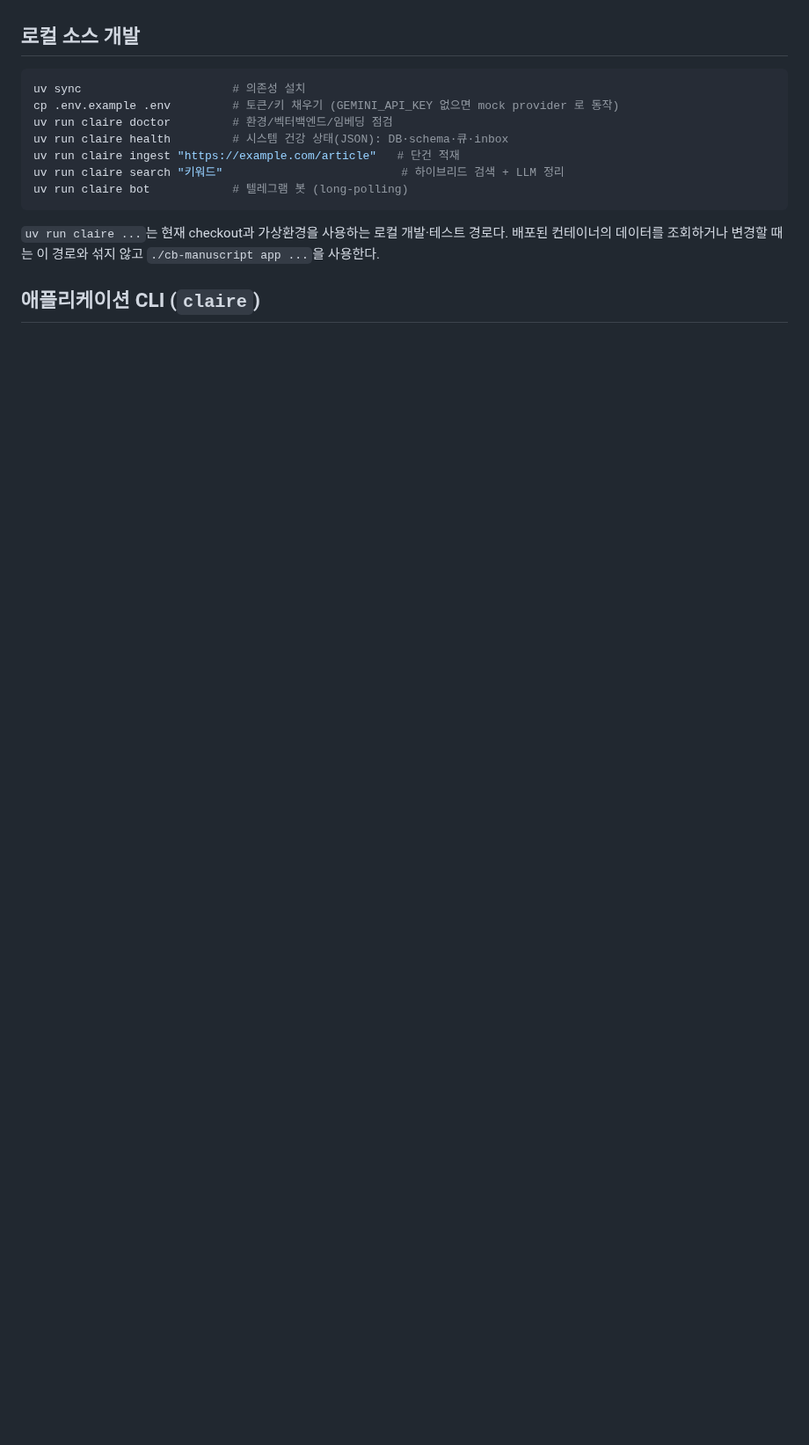
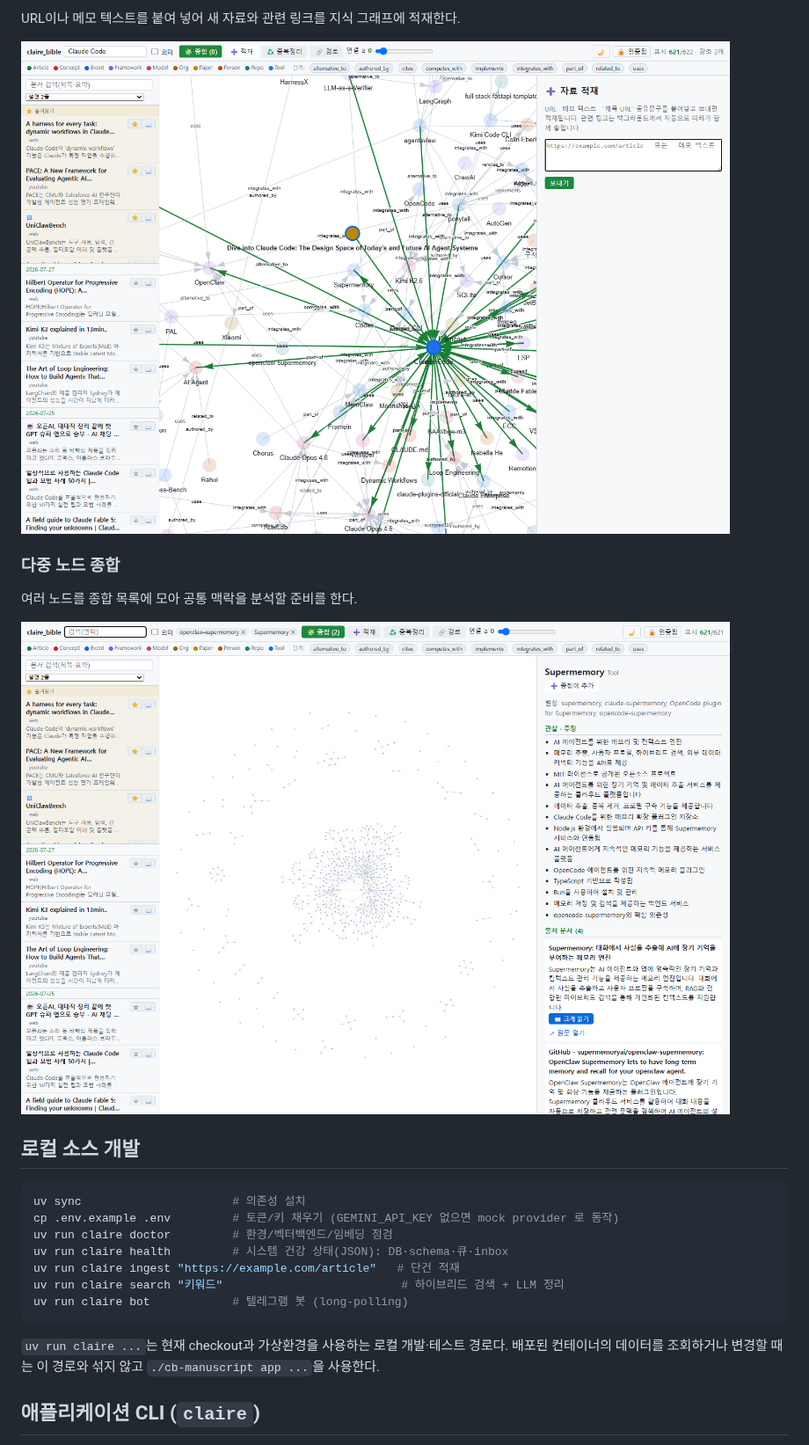
Before and after one commit to fofwisdom/claire-bible, a Markdown page: README.md, the part around one of its changes. Shown at 88% size. GitHub-like rendering; pictures changed too: docs/screenshots/content-ingestion-form.png (added), docs/screenshots/multi-node-synthesis.png (added); blank space fills up the shorter version.

Commit message:
Add web UI screenshots for knowledge graph features

```diff
--- a/README.md
+++ b/README.md
@@ -13,3 +42,12 @@ v1 파이프라인 완성 + 개인용 컨테이너 운영 구조. 단일 사용
+URL이나 메모 텍스트를 붙여 넣어 새 자료와 관련 링크를 지식 그래프에 적재한다.
+
+![URL과 메모 텍스트를 입력하는 자료 적재 화면](docs/screenshots/content-ingestion-form.png)
+
+### 다중 노드 종합
+
+여러 노드를 종합 목록에 모아 공통 맥락을 분석할 준비를 한다.
+
+![두 노드를 선택한 다중 노드 종합 화면](docs/screenshots/multi-node-synthesis.png)
 
 ## 로컬 소스 개발
 
```
Also changed, not shown: other parts of README.md (+29 -0 lines), docs/screenshots/connection-path.png (added), docs/screenshots/document-reader.png (added), docs/screenshots/knowledge-graph-overview.png (added), docs/screenshots/search-and-node-details.png (added).
